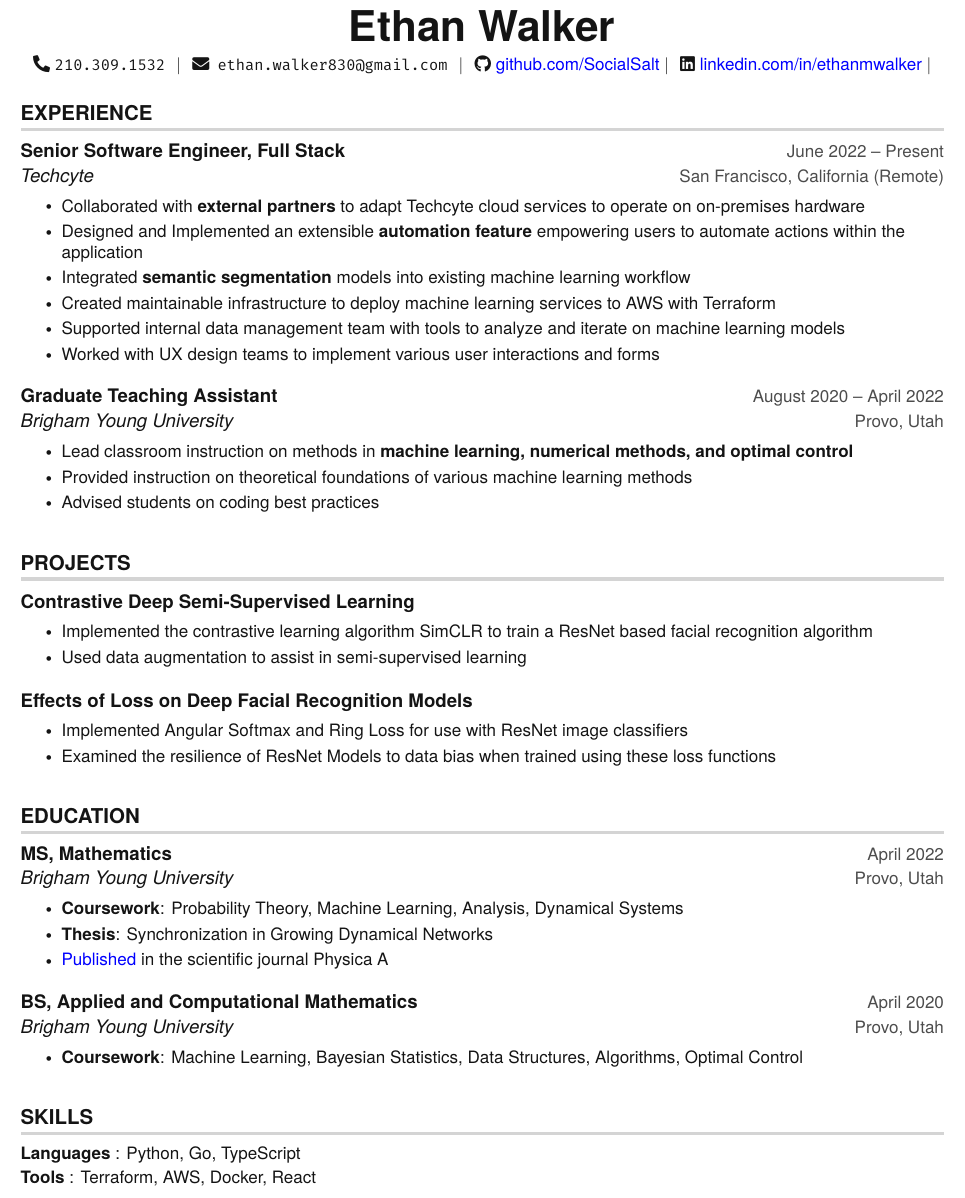
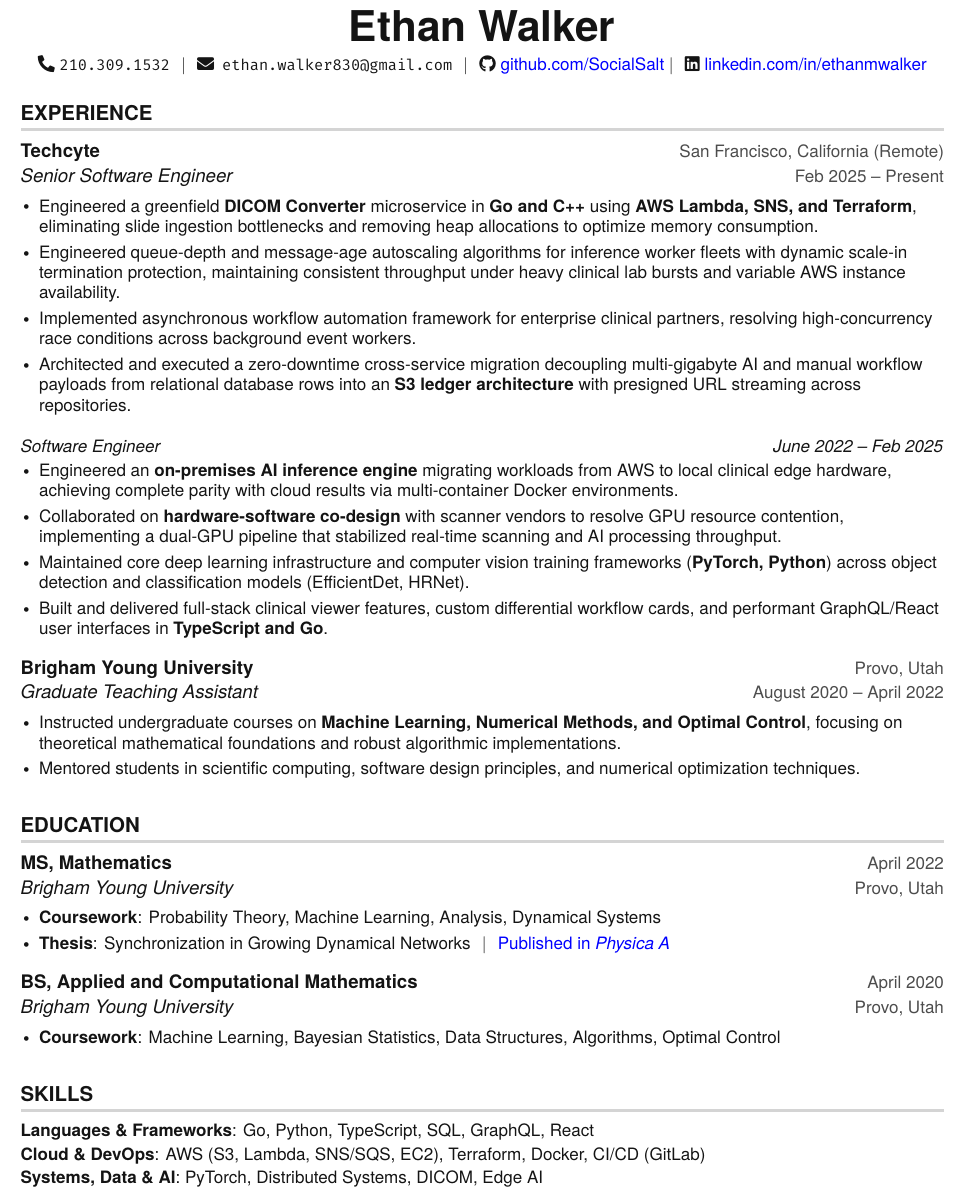
Before and after one commit to SocialSalt/resume, a LaTeX document (main.tex): part of the page, cut so that both start at the same text. Compiled offline with pdfLaTeX.

Commit message:
resume update

```diff
--- a/main.tex
+++ b/main.tex
@@ -103,8 +93,8 @@
 \newcommand{\resumeSubheading}[4]{
   \vspace{-1pt}\item
     \begin{tabular*}{\textwidth}[t]{l@{\extracolsep{\fill}}r}
-      \textbf{#1} & {\color{dark-grey}\small #2}\vspace{1pt}\\ % top row of resume entry
-      \textit{#3} & {\color{dark-grey} \small #4}\\ % second row of resume entry
+      \textbf{#1} & {\color{dark-grey}\small #2}\vspace{1pt}\\
+      \textit{#3} & {\color{dark-grey} \small #4}\\
     \end{tabular*}\vspace{-4pt}
 }
 
@@ -126,17 +116,15 @@
 
 \renewcommand\labelitemii{$\vcenter{\hbox{\tiny$\bullet$}}$}
 
-% CHANGED default leftmargin  0.15 in
 \newcommand{\resumeSubHeadingListStart}{\begin{itemize}[leftmargin=0in, label={}]}
 \newcommand{\resumeSubHeadingListEnd}{\end{itemize}}
-\newcommand{\resumeItemListStart}{\begin{itemize}}
-\newcommand{\resumeItemListEnd}{\end{itemize}\vspace{0pt}}
+\newcommand{\resumeItemListStart}{\begin{itemize}[leftmargin=0.15in]}
+\newcommand{\resumeItemListEnd}{\end{itemize}\vspace{-2pt}}
 
 \color{text-grey}
 
 %-------------------------------------------
 %%%%%%  RESUME STARTS HERE  %%%%%%%%%%%%%%%%%%%%%%%%%%%%
-
 
 \begin{document}
 
@@ -146,8 +134,7 @@
   \small \faPhone* \texttt{210.309.1532} \hspace{1pt} $|$
   \hspace{1pt} \faEnvelope \hspace{2pt} \texttt{ethan.walker830@gmail.com} \hspace{1pt} $|$
   \hspace{1pt} \faIcon{github} \href{https://github.com/SocialSalt}{github.com/SocialSalt} $|$
-    \hspace{1pt} \faIcon{linkedin} \href{https://www.linkedin.com/in/ethanmwalker/}{linkedin.com/in/ethanmwalker} $|$
-    % \hspace{1pt} \faMapMarker* \hspace{2pt}\texttt{U.S. Citizen}
+  \hspace{1pt} \faIcon{linkedin} \href{https://www.linkedin.com/in/ethanmwalker/}{linkedin.com/in/ethanmwalker}
   \\ \vspace{-3pt}
 \end{center}
 
@@ -156,69 +143,43 @@
   \resumeSubHeadingListStart
 
     \resumeSubheading
-      {Senior Software Engineer, Full Stack}{June 2022 -- Present}
       {Techcyte}{San Francisco, California (Remote)}
+      {Senior Software Engineer}{Feb 2025 -- Present}
       \resumeItemListStart
-      \resumeItem{Collaborated with \textbf{external partners} to adapt Techcyte cloud services to operate on on-premises hardware}
-      \resumeItem{Designed and Implemented an extensible \textbf{automation feature} empowering users to automate actions within the application}
-      \resumeItem{Integrated \textbf{semantic segmentation} models into existing machine learning workflow}
-      \resumeItem{Created maintainable infrastructure to deploy machine learning services to AWS with Terraform}
-      \resumeItem{Supported internal data management team with tools to analyze and iterate on machine learning models}
-      \resumeItem{Worked with UX design teams to implement various user interactions and forms}
+        \resumeItem{Engineered a greenfield \textbf{DICOM Converter} microservice in \textbf{Go and C++} using \textbf{AWS Lambda, SNS, and Terraform}, eliminating slide ingestion bottlenecks and removing heap allocations to optimize memory consumption.}
+        \resumeItem{Engineered queue-depth and message-age autoscaling algorithms for inference worker fleets with dynamic scale-in termination protection, maintaining consistent throughput under heavy clinical lab bursts and variable AWS instance availability.}
+        \resumeItem{Implemented asynchronous workflow automation framework for enterprise clinical partners, resolving high-concurrency race conditions across background event workers.}
+        \resumeItem{Architected and executed a zero-downtime cross-service migration decoupling multi-gigabyte AI and manual workflow payloads from relational database rows into an \textbf{S3 ledger architecture} with presigned URL streaming across repositories.}
+      \resumeItemListEnd
+
+    \resumeSubSubheading
+      {Software Engineer}{June 2022 -- Feb 2025}
+      \resumeItemListStart
+        \resumeItem{Engineered an \textbf{on-premises AI inference engine} migrating workloads from AWS to local clinical edge hardware, achieving complete parity with cloud results via multi-container Docker environments.}
+        \resumeItem{Collaborated on \textbf{hardware-software co-design} with scanner vendors to resolve GPU resource contention, implementing a dual-GPU pipeline that stabilized real-time scanning and AI processing throughput.}
+        \resumeItem{Maintained core deep learning infrastructure and computer vision training frameworks (\textbf{PyTorch, Python}) across object detection and classification models (EfficientDet, HRNet).}
+        \resumeItem{Built and delivered full-stack clinical viewer features, custom differential workflow cards, and performant GraphQL/React user interfaces in \textbf{TypeScript and Go}.}
       \resumeItemListEnd
 
     \resumeSubheading
+      {Brigham Young University}{Provo, Utah}
       {Graduate Teaching Assistant}{August 2020 -- April 2022}
-      {Brigham Young University}{Provo, Utah}
       \resumeItemListStart
-      \resumeItem{Lead classroom instruction on methods in \textbf{machine learning, numerical methods, and optimal control}}
-      \resumeItem{Provided instruction on theoretical foundations of various machine learning methods}
-      \resumeItem{Advised students on coding best practices}
-      \resumeItemListEnd
-
-    % \resumeSubheading
-    %   {Project Supervisor}{April 2021 -- August 2021}
-    %   {Brigham Young University}{Provo, Utah}
-    %   \resumeItemListStart
-    %   \resumeItem{Wrote curriculum for college courses focused on \textbf{implementing machine learning algorithms}, numerical methods, and optimal control}
-    %   \resumeItem{Developed curriculum on topics such as \textbf{Naïve Bayes and Optimal Control}}
-    %   \resumeItemListEnd
-
-  \resumeSubHeadingListEnd
-
-
-%-----------PROJECTS-----------
-
-\section{PROJECTS}
-  \resumeSubHeadingListStart
-    \resumeProjectHeading
-      {\textbf{Contrastive Deep Semi-Supervised Learning}} {}
-      \resumeItemListStart
-      \resumeItem{Implemented the contrastive learning algorithm SimCLR to train a ResNet based facial recognition algorithm}
-      \resumeItem{Used data augmentation to assist in semi-supervised learning}
-      \resumeItemListEnd
-
-    \resumeProjectHeading
-      {\textbf{Effects of Loss on Deep Facial Recognition Models}}{}
-      \resumeItemListStart
-      \resumeItem{Implemented Angular Softmax and Ring Loss for use with ResNet image classifiers}
-      \resumeItem{Examined the resilience of ResNet Models to data bias when trained using these loss functions}
+        \resumeItem{Instructed undergraduate courses on \textbf{Machine Learning, Numerical Methods, and Optimal Control}, focusing on theoretical mathematical foundations and robust algorithmic implementations.}
+        \resumeItem{Mentored students in scientific computing, software design principles, and numerical optimization techniques.}
       \resumeItemListEnd
 
   \resumeSubHeadingListEnd
 
-
-
 %-----------EDUCATION-----------
-\section {EDUCATION}
+\section{EDUCATION}
   \resumeSubHeadingListStart
     \resumeSubheading
       {MS, Mathematics}{April 2022}
       {Brigham Young University}{Provo, Utah}
       \resumeItemListStart
         \resumeItem {\textbf{Coursework}: Probability Theory, Machine Learning, Analysis, Dynamical Systems}
-      \resumeItem {\textbf{Thesis}: Synchronization in Growing Dynamical Networks}
-      \resumeItem {\href{https://www.sciencedirect.com/science/article/abs/pii/S0378437122003569}{Published} in the scientific journal Physica A}
+        \resumeItem {\textbf{Thesis}: Synchronization in Growing Dynamical Networks \hspace{1pt} $|$ \hspace{1pt} \href{https://www.sciencedirect.com/science/article/abs/pii/S0378437122003569}{Published in \textit{Physica A}}}
       \resumeItemListEnd
 
     \resumeSubheading
@@ -230,16 +191,13 @@
 
   \resumeSubHeadingListEnd
 
-
-%
 %-----------PROGRAMMING SKILLS-----------
 \section{SKILLS}
  \begin{itemize}[leftmargin=0in, label={}]
     \small{\item{
-     \textbf{Languages} {: Python, Go, TypeScript }\vspace{2pt} \\
-     \textbf{Tools}     {: Terraform, AWS, Docker, React}
+     \textbf{Languages \& Frameworks}{: Go, Python, TypeScript, SQL, GraphQL, React} \vspace{2pt} \\
+     \textbf{Cloud \& DevOps}{: AWS (S3, Lambda, SNS/SQS, EC2), Terraform, Docker, CI/CD (GitLab)} \vspace{2pt} \\
+     \textbf{Systems, Data \& AI}{: PyTorch, Distributed Systems, DICOM, Edge AI} \vspace{2pt}
     }}
  \end{itemize}
-
-%-------------------------------------------
 \end{document}
```
Also changed, not shown: main.tex (12 more changed lines). Lines whose indentation alone changed are shown as unchanged.
